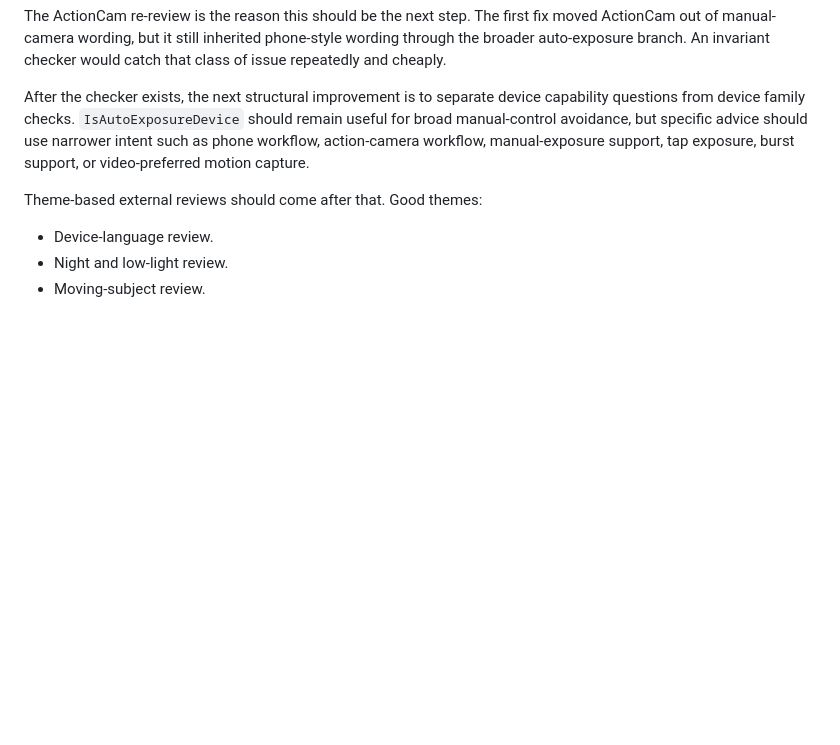
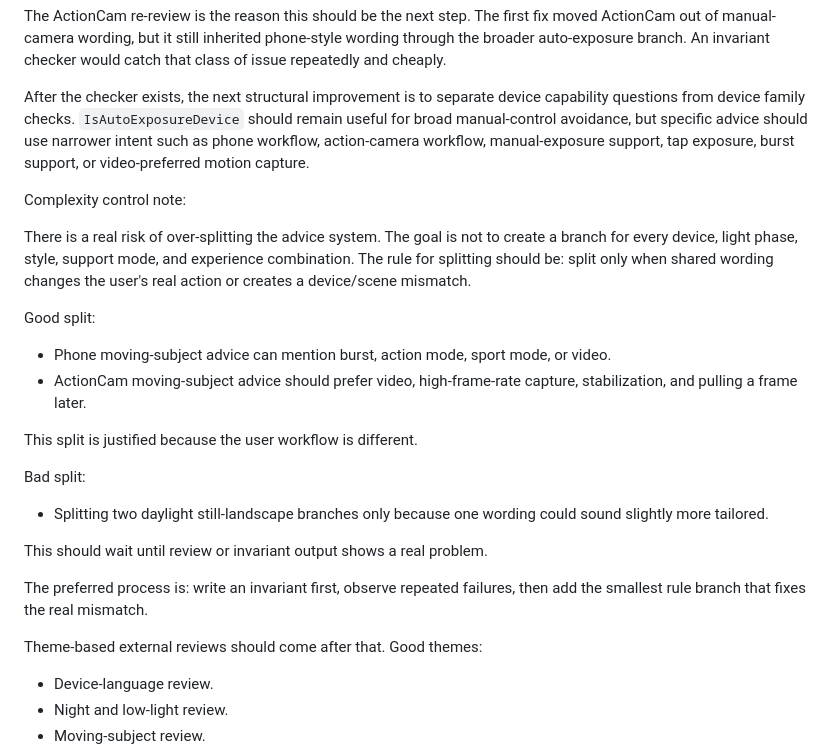
Before and after one commit to miemie123wang/Luma, a Markdown page: docs/advice/audit-log.md, the part around the change. Drawn GitHub-style; blank space fills up the shorter version.

```diff
--- a/docs/advice/audit-log.md
+++ b/docs/advice/audit-log.md
@@ -439,6 +439,25 @@ The ActionCam re-review is the reason this should be the next step. The first fi
 
 After the checker exists, the next structural improvement is to separate device capability questions from device family checks. `IsAutoExposureDevice` should remain useful for broad manual-control avoidance, but specific advice should use narrower intent such as phone workflow, action-camera workflow, manual-exposure support, tap exposure, burst support, or video-preferred motion capture.
 
+Complexity control note:
+
+There is a real risk of over-splitting the advice system. The goal is not to create a branch for every device, light phase, style, support mode, and experience combination. The rule for splitting should be: split only when shared wording changes the user's real action or creates a device/scene mismatch.
+
+Good split:
+
+- Phone moving-subject advice can mention burst, action mode, sport mode, or video.
+- ActionCam moving-subject advice should prefer video, high-frame-rate capture, stabilization, and pulling a frame later.
+
+This split is justified because the user workflow is different.
+
+Bad split:
+
+- Splitting two daylight still-landscape branches only because one wording could sound slightly more tailored.
+
+This should wait until review or invariant output shows a real problem.
+
+The preferred process is: write an invariant first, observe repeated failures, then add the smallest rule branch that fixes the real mismatch.
+
 Theme-based external reviews should come after that. Good themes:
 
 - Device-language review.
```
Also changed, not shown: docs/advice/audit.md (+13 -1 lines).
